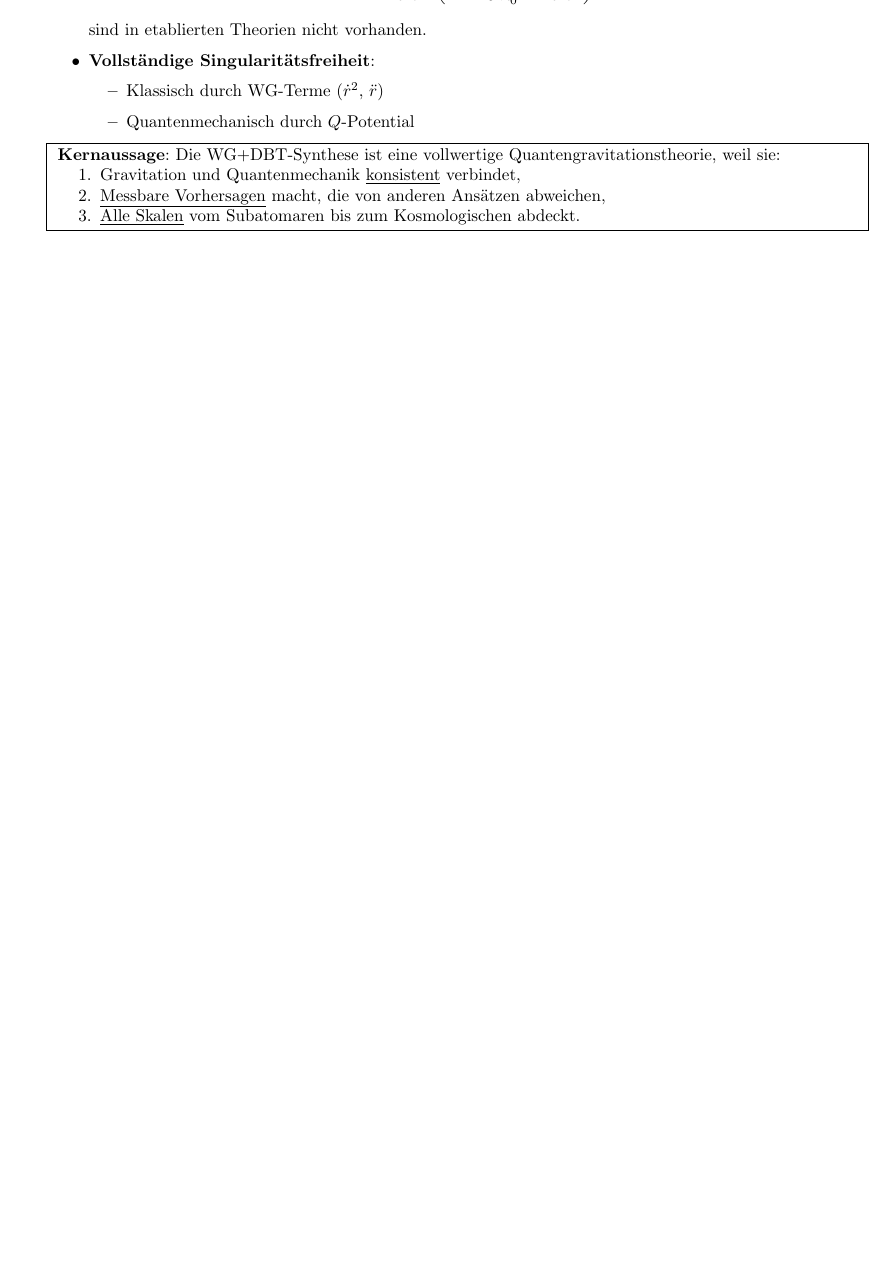
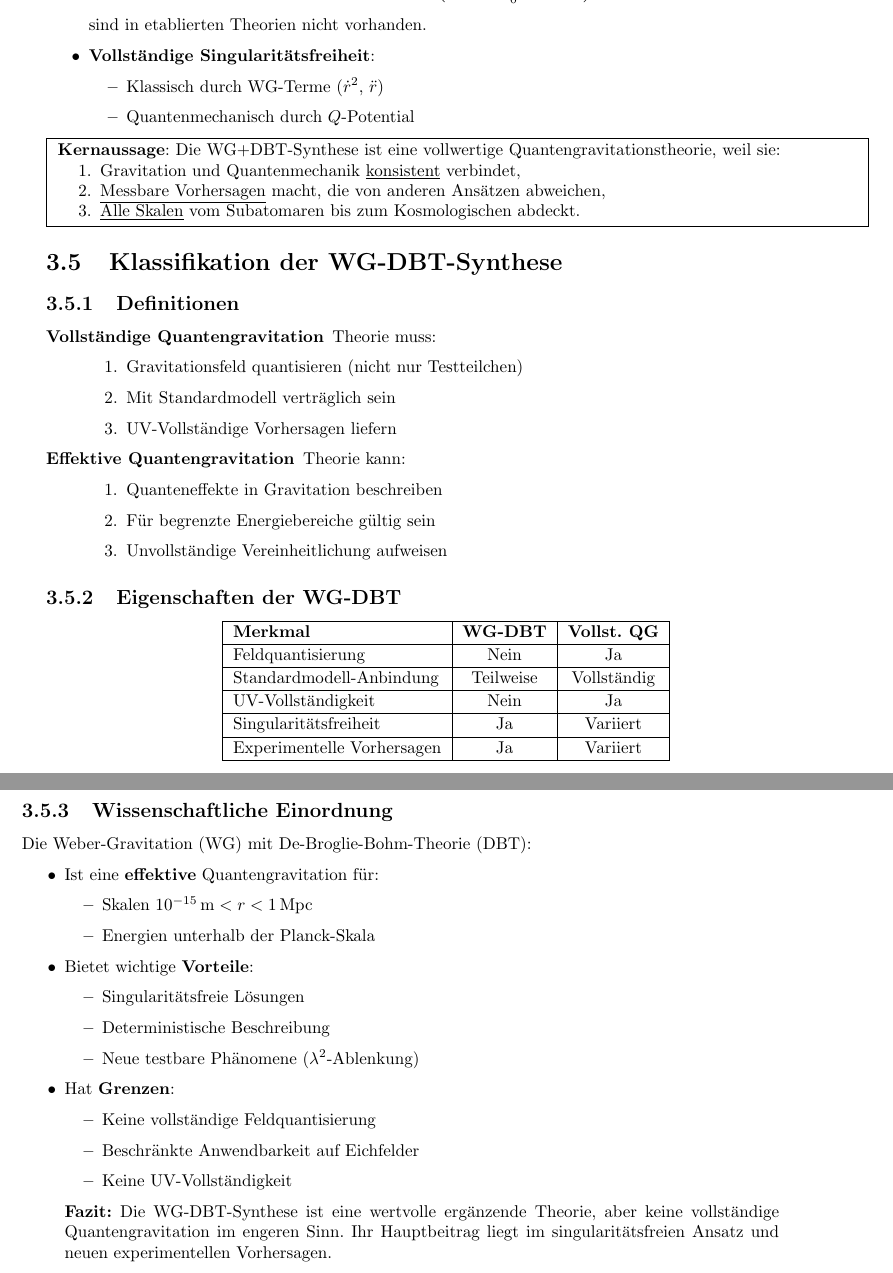
Before and after one commit to deppenkaiser/webersim, a LaTeX book (doc/latex/weber.tex, which reads doc/latex/content/31_bohm.tex): part of page 33 of 35 before the commit and two parts of pages 33 and 34 of 35 after it, the two joined at a grey line, cut at the place of the change, the shorter picture padded with empty space. Compiled offline with pdfLaTeX.

Commit message:
CHG Dokumentation

```diff
--- a/doc/latex/content/31_bohm.tex
+++ b/doc/latex/content/31_bohm.tex
@@ -142,3 +142,70 @@ Theorie der Quantengravitation – ohne \enquote{dunkle} Ad-hoc-Annahmen.
 \end{enumerate}
 \end{minipage}
 }
+
+\section{Klassifikation der WG-DBT-Synthese}
+
+\subsection{Definitionen}
+\begin{description}
+\item[Vollständige Quantengravitation] Theorie muss:
+\begin{enumerate}
+\item Gravitationsfeld quantisieren (nicht nur Testteilchen)
+\item Mit Standardmodell verträglich sein
+\item UV-Vollständige Vorhersagen liefern
+\end{enumerate}
+
+\item[Effektive Quantengravitation] Theorie kann:
+\begin{enumerate}
+\item Quanteneffekte in Gravitation beschreiben
+\item Für begrenzte Energiebereiche gültig sein
+\item Unvollständige Vereinheitlichung aufweisen
+\end{enumerate}
+\end{description}
+
+\subsection{Eigenschaften der WG-DBT}
+\begin{center}
+\begin{tabular}{|l|c|c|}
+\hline
+\textbf{Merkmal} & \textbf{WG-DBT} & \textbf{Vollst. QG} \\
+\hline
+Feldquantisierung & Nein & Ja \\
+\hline
+Standardmodell-Anbindung & Teilweise & Vollständig \\
+\hline
+UV-Vollständigkeit & Nein & Ja \\
+\hline
+Singularitätsfreiheit & Ja & Variiert \\
+\hline
+Experimentelle Vorhersagen & Ja & Variiert \\
+\hline
+\end{tabular}
+\end{center}
+
+\subsection{Wissenschaftliche Einordnung}
+Die Weber-Gravitation (WG) mit De-Broglie-Bohm-Theorie (DBT):
+
+\begin{itemize}
+\item Ist eine \textbf{effektive} Quantengravitation für:
+\begin{itemize}
+\item Skalen $10^{-15}\,\text{m} < r < 1\,\text{Mpc}$
+\item Energien unterhalb der Planck-Skala
+\end{itemize}
+
+\item Bietet wichtige \textbf{Vorteile}:
+\begin{itemize}
+\item Singularitätsfreie Lösungen
+\item Deterministische Beschreibung
+\item Neue testbare Phänomene ($\lambda^2$-Ablenkung)
+\end{itemize}
+
+\item Hat \textbf{Grenzen}:
+\begin{itemize}
+\item Keine vollständige Feldquantisierung
+\item Beschränkte Anwendbarkeit auf Eichfelder
+\item Keine UV-Vollständigkeit
+\end{itemize}
+\end{itemize}
+
+\begin{quote}
+\textbf{Fazit:} Die WG-DBT-Synthese ist eine wertvolle ergänzende Theorie, aber keine vollständige Quantengravitation im engeren Sinn. Ihr Hauptbeitrag liegt im singularitätsfreien Ansatz und neuen experimentellen Vorhersagen.
+\end{quote}
```
